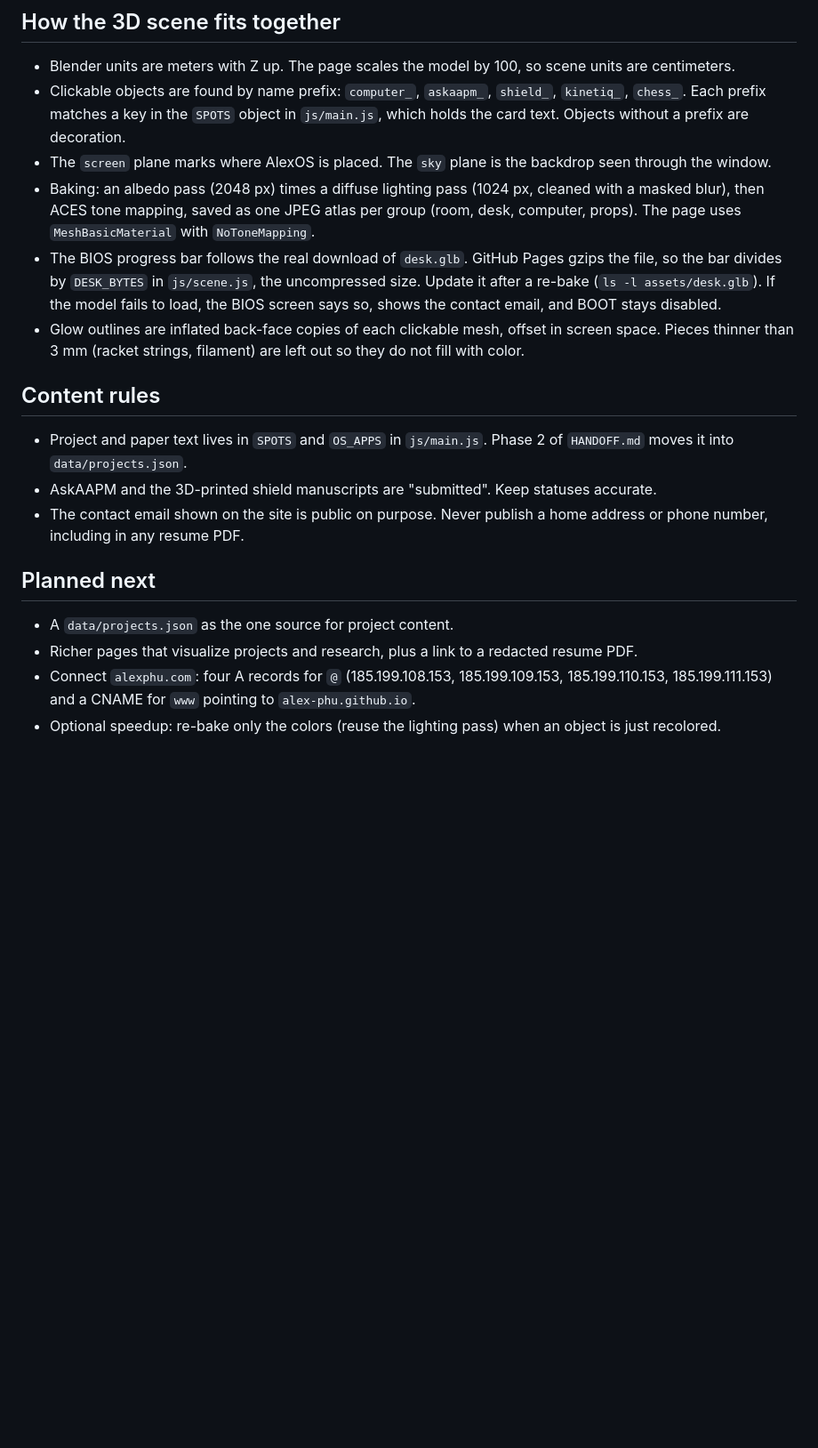
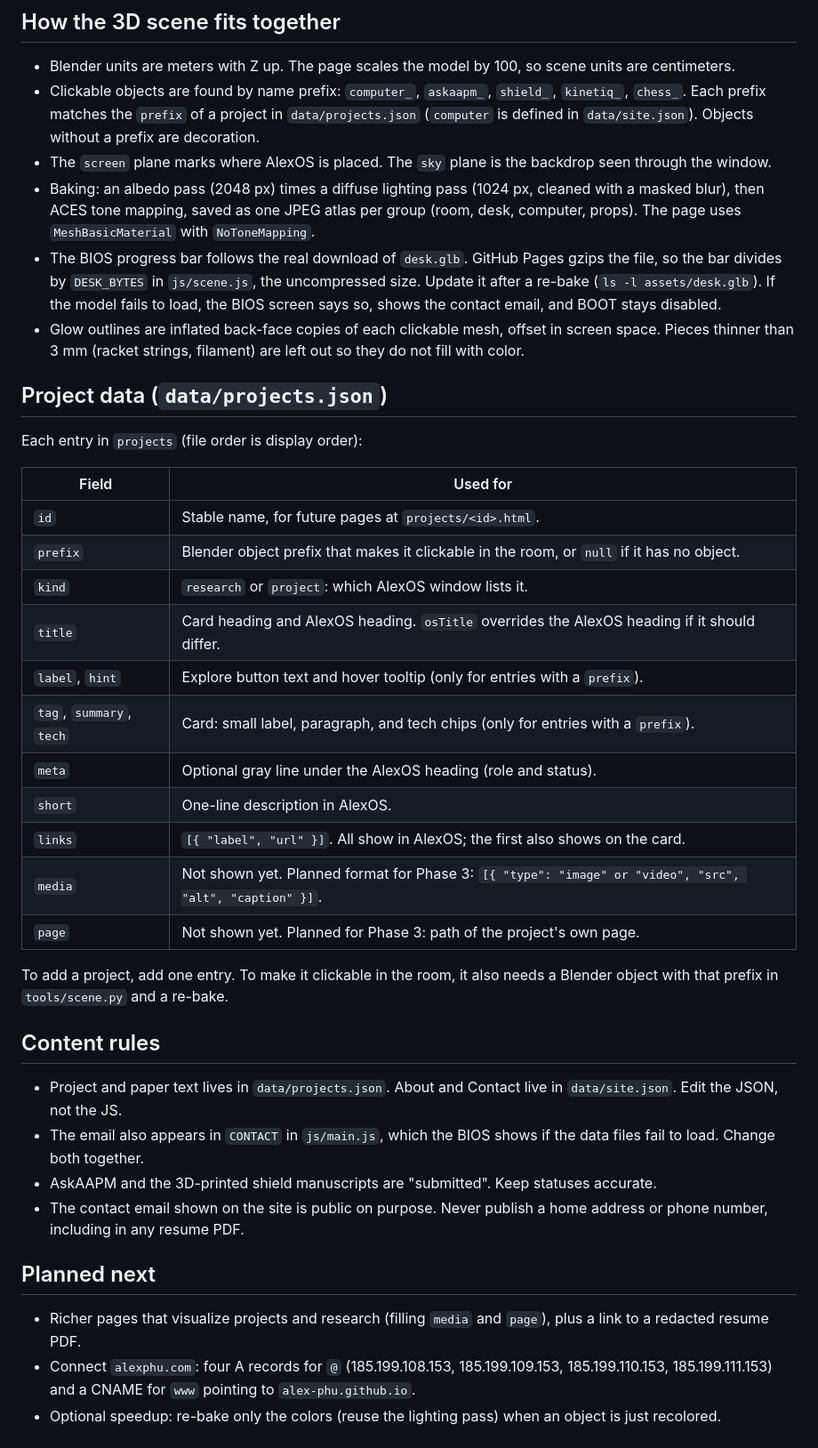
Before and after one commit to Alex-Phu/alex-phu.github.io, a Markdown page: CLAUDE.md, the part around one of its changes. Shown at 89% size. Drawn GitHub-style; blank space fills up the shorter version.

Commit message:
Document the data files in CLAUDE.md
Co-Authored-By: Claude Opus 5.5 <noreply@anthropic.com>

```diff
--- a/CLAUDE.md
+++ b/CLAUDE.md
@@ -46,21 +48,41 @@ A final bake took about 12 minutes on a 2-core CPU. The GPU path (OptiX/CUDA) is
 ## How the 3D scene fits together
 
 - Blender units are meters with Z up. The page scales the model by 100, so scene units are centimeters.
-- Clickable objects are found by name prefix: `computer_`, `askaapm_`, `shield_`, `kinetiq_`, `chess_`. Each prefix matches a key in the `SPOTS` object in `js/main.js`, which holds the card text. Objects without a prefix are decoration.
+- Clickable objects are found by name prefix: `computer_`, `askaapm_`, `shield_`, `kinetiq_`, `chess_`. Each prefix matches the `prefix` of a project in `data/projects.json` (`computer` is defined in `data/site.json`). Objects without a prefix are decoration.
 - The `screen` plane marks where AlexOS is placed. The `sky` plane is the backdrop seen through the window.
 - Baking: an albedo pass (2048 px) times a diffuse lighting pass (1024 px, cleaned with a masked blur), then ACES tone mapping, saved as one JPEG atlas per group (room, desk, computer, props). The page uses `MeshBasicMaterial` with `NoToneMapping`.
 - The BIOS progress bar follows the real download of `desk.glb`. GitHub Pages gzips the file, so the bar divides by `DESK_BYTES` in `js/scene.js`, the uncompressed size. Update it after a re-bake (`ls -l assets/desk.glb`). If the model fails to load, the BIOS screen says so, shows the contact email, and BOOT stays disabled.
 - Glow outlines are inflated back-face copies of each clickable mesh, offset in screen space. Pieces thinner than 3 mm (racket strings, filament) are left out so they do not fill with color.
 
+## Project data (`data/projects.json`)
+
+Each entry in `projects` (file order is display order):
+
+| Field | Used for |
+| --- | --- |
+| `id` | Stable name, for future pages at `projects/<id>.html`. |
+| `prefix` | Blender object prefix that makes it clickable in the room, or `null` if it has no object. |
+| `kind` | `research` or `project`: which AlexOS window lists it. |
+| `title` | Card heading and AlexOS heading. `osTitle` overrides the AlexOS heading if it should differ. |
+| `label`, `hint` | Explore button text and hover tooltip (only for entries with a `prefix`). |
+| `tag`, `summary`, `tech` | Card: small label, paragraph, and tech chips (only for entries with a `prefix`). |
+| `meta` | Optional gray line under the AlexOS heading (role and status). |
+| `short` | One-line description in AlexOS. |
+| `links` | `[{ "label", "url" }]`. All show in AlexOS; the first also shows on the card. |
+| `media` | Not shown yet. Planned format for Phase 3: `[{ "type": "image" or "video", "src", "alt", "caption" }]`. |
+| `page` | Not shown yet. Planned for Phase 3: path of the project's own page. |
+
+To add a project, add one entry. To make it clickable in the room, it also needs a Blender object with that prefix in `tools/scene.py` and a re-bake.
+
 ## Content rules
 
-- Project and paper text lives in `SPOTS` and `OS_APPS` in `js/main.js`. Phase 2 of `HANDOFF.md` moves it into `data/projects.json`.
+- Project and paper text lives in `data/projects.json`. About and Contact live in `data/site.json`. Edit the JSON, not the JS.
+- The email also appears in `CONTACT` in `js/main.js`, which the BIOS shows if the data files fail to load. Change both together.
 - AskAAPM and the 3D-printed shield manuscripts are "submitted". Keep statuses accurate.
 - The contact email shown on the site is public on purpose. Never publish a home address or phone number, including in any resume PDF.
 
 ## Planned next
 
-- A `data/projects.json` as the one source for project content.
-- Richer pages that visualize projects and research, plus a link to a redacted resume PDF.
+- Richer pages that visualize projects and research (filling `media` and `page`), plus a link to a redacted resume PDF.
 - Connect `alexphu.com`: four A records for `@` (185.199.108.153, 185.199.109.153, 185.199.110.153, 185.199.111.153) and a CNAME for `www` pointing to `alex-phu.github.io`.
 - Optional speedup: re-bake only the colors (reuse the lighting pass) when an object is just recolored.
```
Also changed, not shown: other parts of CLAUDE.md (+3 -1 lines).
